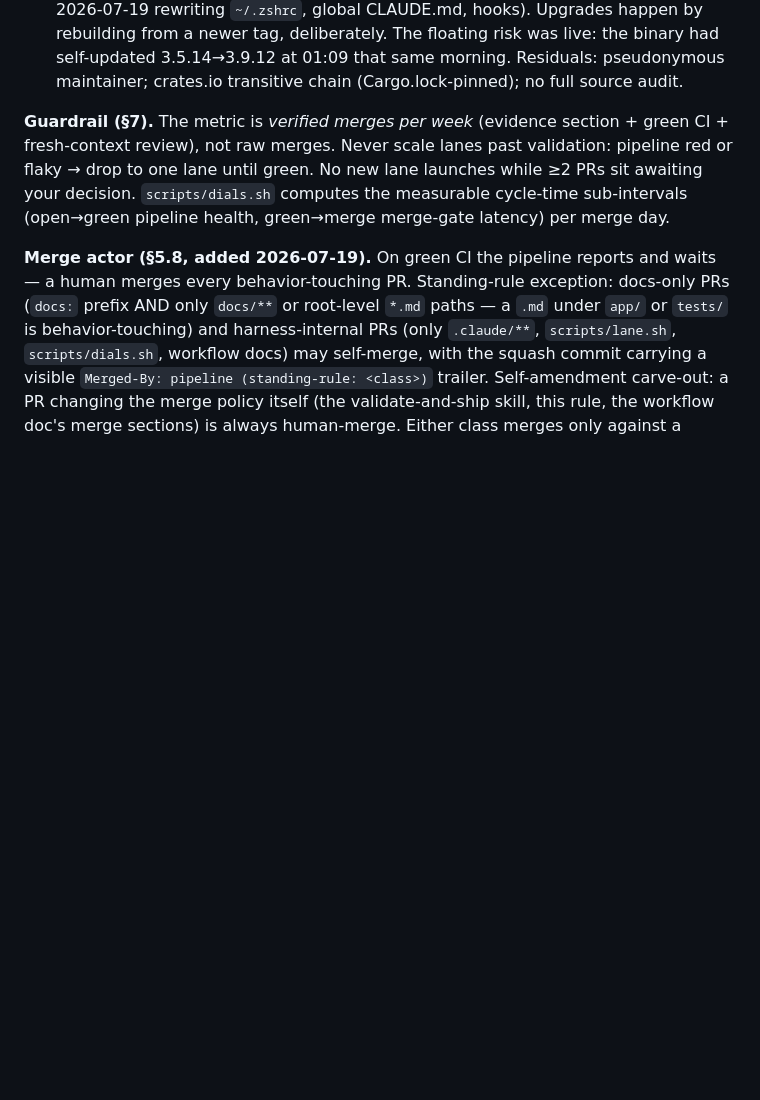
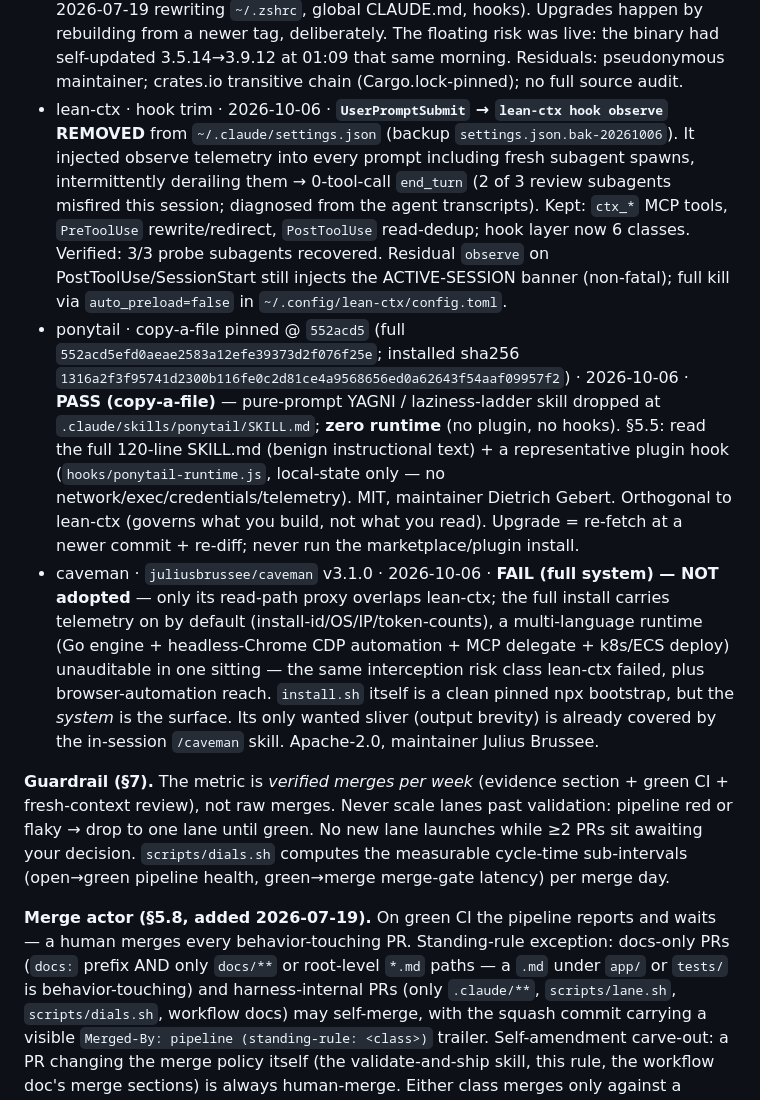
Before and after one commit to jagnyesh/researchflow, a Markdown page: CLAUDE.md, the part around the change. GitHub-like rendering; blank space fills up the shorter version.

Commit message:
chore(skills): add ponytail (pinned @552acd5, copy-a-file) + §5.5 ledger entries (#161)
chore(skills): add ponytail (pinned @552acd5, copy-a-file) + §5.5 ledger entries

Vetted third-party skill (ponytail — YAGNI/laziness-ladder prompt) dropped at
.claude/skills/ponytail/SKILL.md byte-identical to dietrichgebert/ponytail@552acd5
(sha256 1316a2f3f95741d2300b116fe0c2d81ce4a9568656ed0a62643f54aaf09957f2), no
plugin/hooks. CLAUDE.md §5.5 ledger records ponytail PASS, caveman FAIL (full system
not adopted), and the 2026-10-06 lean-ctx UserPromptSubmit hook trim.

Merged-By: pipeline (standing-rule: harness-internal)
Co-Authored-By: Claude Opus 4.8 (1M context) <noreply@anthropic.com>

```diff
--- a/CLAUDE.md
+++ b/CLAUDE.md
@@ -54,6 +54,9 @@ Full method: `docs/DAILY_DEV_WORKFLOW.md` (read on demand). These are the rules
 **Vetting ledger** (tool · version · vet date · verdict):
 - lean-ctx · 3.9.12, floating (unpinned, unchecksummed stripped release binary from `releases/latest` — source-available upstream, binary provenance unverifiable; self-update capable) · 2026-07-19 · **FAIL** — pseudonymous maintainer, unpinned, `curl | bash` installer, hook-level rewrite of every Bash call; telemetry/cloud/proxy observed off. Retroactive vet (#132); in use pending a human keep/pin/remove decision (resolved same day — next entry). Full report: `docs/audits/2026-07-19-pipeline-audit.md`.
 - lean-ctx · 3.9.12, **pinned — self-built from source** (tag `v3.9.12` = commit `54e0a66`, `cargo build --release --locked`, rustc 1.97.1 — same command/features/lockfile as upstream release CI; installed sha256 `dba8532b61c46c3a4411721e22373362015c6259bd3b1237696df20d9bd4678a`; release binary retained as rollback) · 2026-07-19 · **decision: PIN** (#134), sandbox-verified per the sandbox-first rule. Update checks disabled in BOTH config files (XDG `~/.config/lean-ctx` + legacy `~/.lean-ctx` — config split-brain: MCP reads the former, hooks/CLI the latter) plus `LEAN_CTX_NO_UPDATE_CHECK` in the MCP env; no autoupdate LaunchAgent. **`lean-ctx update` is a no-go command** — even `update --help` executes the full setup rewire (missing help guard at `rust/src/cli/dispatch/mod.rs:669`; observed 2026-07-19 rewriting `~/.zshrc`, global CLAUDE.md, hooks). Upgrades happen by rebuilding from a newer tag, deliberately. The floating risk was live: the binary had self-updated 3.5.14→3.9.12 at 01:09 that same morning. Residuals: pseudonymous maintainer; crates.io transitive chain (Cargo.lock-pinned); no full source audit.
+- lean-ctx · hook trim · 2026-10-06 · **`UserPromptSubmit` → `lean-ctx hook observe` REMOVED** from `~/.claude/settings.json` (backup `settings.json.bak-20261006`). It injected observe telemetry into every prompt including fresh subagent spawns, intermittently derailing them → 0-tool-call `end_turn` (2 of 3 review subagents misfired this session; diagnosed from the agent transcripts). Kept: `ctx_*` MCP tools, `PreToolUse` rewrite/redirect, `PostToolUse` read-dedup; hook layer now 6 classes. Verified: 3/3 probe subagents recovered. Residual `observe` on PostToolUse/SessionStart still injects the ACTIVE-SESSION banner (non-fatal); full kill via `auto_preload=false` in `~/.config/lean-ctx/config.toml`.
+- ponytail · copy-a-file pinned @ `552acd5` (full `552acd5efd0aeae2583a12efe39373d2f076f25e`; installed sha256 `1316a2f3f95741d2300b116fe0c2d81ce4a9568656ed0a62643f54aaf09957f2`) · 2026-10-06 · **PASS (copy-a-file)** — pure-prompt YAGNI / laziness-ladder skill dropped at `.claude/skills/ponytail/SKILL.md`; **zero runtime** (no plugin, no hooks). §5.5: read the full 120-line SKILL.md (benign instructional text) + a representative plugin hook (`hooks/ponytail-runtime.js`, local-state only — no network/exec/credentials/telemetry). MIT, maintainer Dietrich Gebert. Orthogonal to lean-ctx (governs what you build, not what you read). Upgrade = re-fetch at a newer commit + re-diff; never run the marketplace/plugin install.
+- caveman · `juliusbrussee/caveman` v3.1.0 · 2026-10-06 · **FAIL (full system) — NOT adopted** — only its read-path proxy overlaps lean-ctx; the full install carries telemetry on by default (install-id/OS/IP/token-counts), a multi-language runtime (Go engine + headless-Chrome CDP automation + MCP delegate + k8s/ECS deploy) unauditable in one sitting — the same interception risk class lean-ctx failed, plus browser-automation reach. `install.sh` itself is a clean pinned npx bootstrap, but the *system* is the surface. Its only wanted sliver (output brevity) is already covered by the in-session `/caveman` skill. Apache-2.0, maintainer Julius Brussee.
 
 **Guardrail (§7).** The metric is *verified merges per week* (evidence section + green CI + fresh-context review), not raw merges. Never scale lanes past validation: pipeline red or flaky → drop to one lane until green. No new lane launches while ≥2 PRs sit awaiting your decision. `scripts/dials.sh` computes the measurable cycle-time sub-intervals (open→green pipeline health, green→merge merge-gate latency) per merge day.
 
```
Also changed, not shown: 1 other file.
